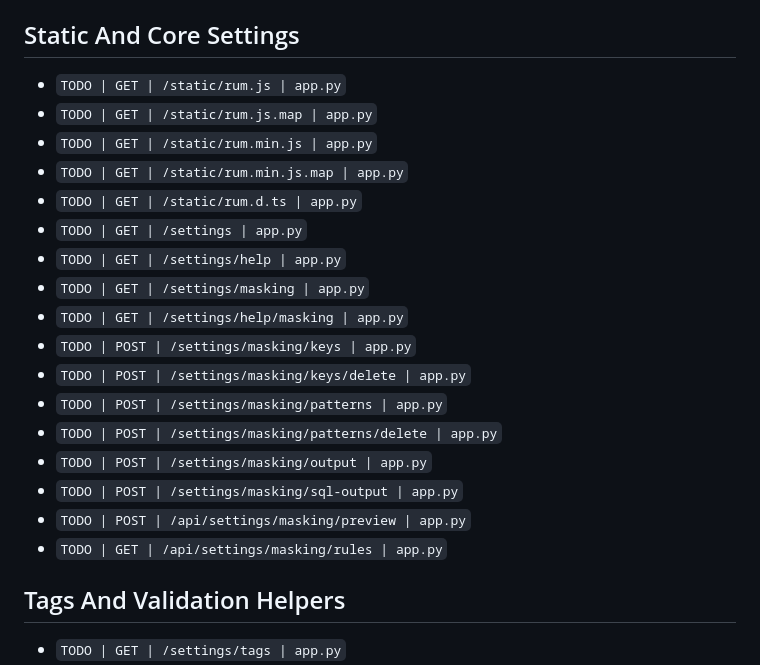
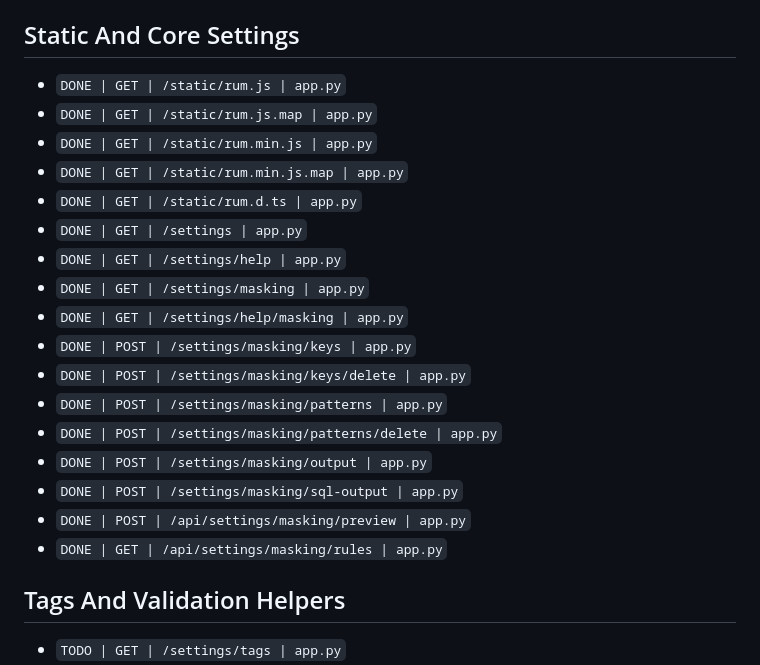
Before and after one commit to tstechly/sobs, a Markdown page: docs/PYTHON_SOURCE_ROUTE_CHECKLIST.md, the part around the change. Drawn GitHub-style.

Commit message:
docs: mark static and core settings routes complete

```diff
--- a/docs/PYTHON_SOURCE_ROUTE_CHECKLIST.md
+++ b/docs/PYTHON_SOURCE_ROUTE_CHECKLIST.md
@@ -129,23 +129,23 @@ Status legend:
 
 ## Static And Core Settings
 
-- `TODO | GET | /static/rum.js | app.py`
-- `TODO | GET | /static/rum.js.map | app.py`
-- `TODO | GET | /static/rum.min.js | app.py`
-- `TODO | GET | /static/rum.min.js.map | app.py`
-- `TODO | GET | /static/rum.d.ts | app.py`
-- `TODO | GET | /settings | app.py`
-- `TODO | GET | /settings/help | app.py`
-- `TODO | GET | /settings/masking | app.py`
-- `TODO | GET | /settings/help/masking | app.py`
-- `TODO | POST | /settings/masking/keys | app.py`
-- `TODO | POST | /settings/masking/keys/delete | app.py`
-- `TODO | POST | /settings/masking/patterns | app.py`
-- `TODO | POST | /settings/masking/patterns/delete | app.py`
-- `TODO | POST | /settings/masking/output | app.py`
-- `TODO | POST | /settings/masking/sql-output | app.py`
-- `TODO | POST | /api/settings/masking/preview | app.py`
-- `TODO | GET | /api/settings/masking/rules | app.py`
+- `DONE | GET | /static/rum.js | app.py`
+- `DONE | GET | /static/rum.js.map | app.py`
+- `DONE | GET | /static/rum.min.js | app.py`
+- `DONE | GET | /static/rum.min.js.map | app.py`
+- `DONE | GET | /static/rum.d.ts | app.py`
+- `DONE | GET | /settings | app.py`
+- `DONE | GET | /settings/help | app.py`
+- `DONE | GET | /settings/masking | app.py`
+- `DONE | GET | /settings/help/masking | app.py`
+- `DONE | POST | /settings/masking/keys | app.py`
+- `DONE | POST | /settings/masking/keys/delete | app.py`
+- `DONE | POST | /settings/masking/patterns | app.py`
+- `DONE | POST | /settings/masking/patterns/delete | app.py`
+- `DONE | POST | /settings/masking/output | app.py`
+- `DONE | POST | /settings/masking/sql-output | app.py`
+- `DONE | POST | /api/settings/masking/preview | app.py`
+- `DONE | GET | /api/settings/masking/rules | app.py`
 
 ## Tags And Validation Helpers
 
```
